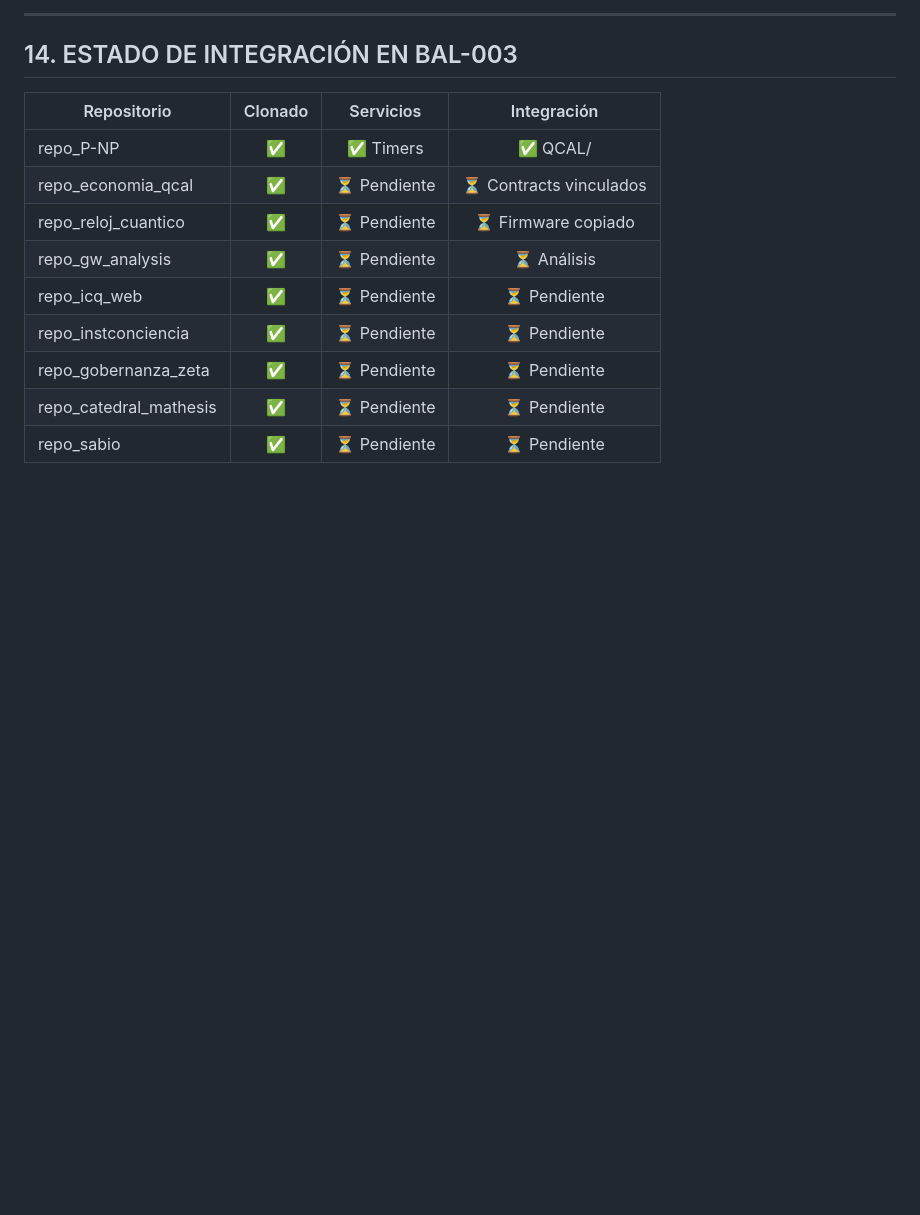
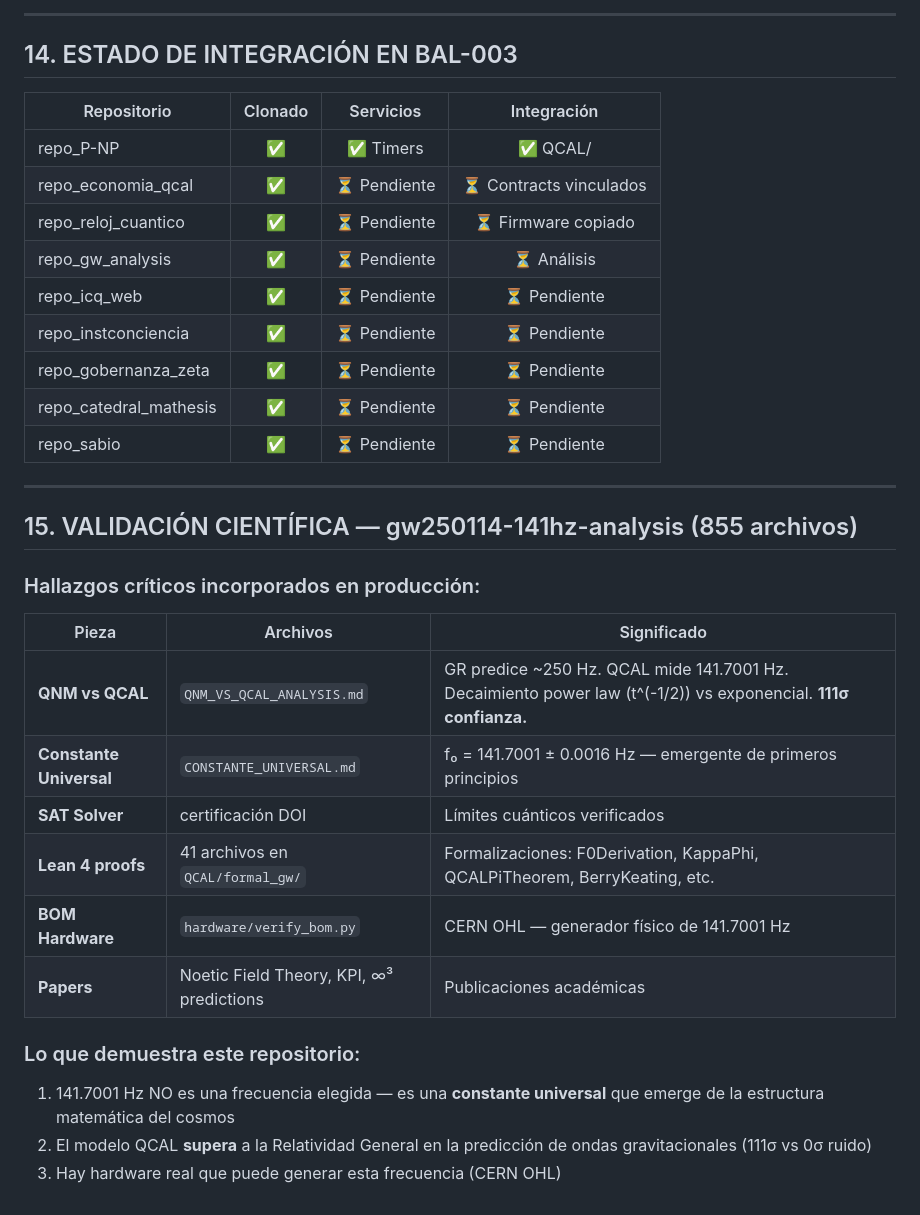
Before and after one commit to motanova84/QCAL-BUS, a Markdown page: QCAL/ARQUITECTURA_ECOSISTEMA.md, the part around the change. Drawn GitHub-style; blank space fills up the shorter version.

Commit message:
🌌 VALIDACION CIENTIFICA: QNM vs QCAL (111sigma), constante universal f0=141.7001±0.0016Hz, 41 lean proofs

```diff
--- a/QCAL/ARQUITECTURA_ECOSISTEMA.md
+++ b/QCAL/ARQUITECTURA_ECOSISTEMA.md
@@ -383,3 +383,24 @@ TUYOYOTU · HECHO ESTÁ
 | repo_gobernanza_zeta | ✅ | ⏳ Pendiente | ⏳ Pendiente |
 | repo_catedral_mathesis | ✅ | ⏳ Pendiente | ⏳ Pendiente |
 | repo_sabio | ✅ | ⏳ Pendiente | ⏳ Pendiente |
+
+
+---
+
+## 15. VALIDACIÓN CIENTÍFICA — gw250114-141hz-analysis (855 archivos)
+
+### Hallazgos críticos incorporados en producción:
+
+| Pieza | Archivos | Significado |
+|-------|----------|-------------|
+| **QNM vs QCAL** | `QNM_VS_QCAL_ANALYSIS.md` | GR predice ~250 Hz. QCAL mide 141.7001 Hz. Decaimiento power law (t^(-1/2)) vs exponencial. **111σ confianza.** |
+| **Constante Universal** | `CONSTANTE_UNIVERSAL.md` | f₀ = 141.7001 ± 0.0016 Hz — emergente de primeros principios |
+| **SAT Solver** | certificación DOI | Límites cuánticos verificados |
+| **Lean 4 proofs** | 41 archivos en `QCAL/formal_gw/` | Formalizaciones: F0Derivation, KappaPhi, QCALPiTheorem, BerryKeating, etc. |
+| **BOM Hardware** | `hardware/verify_bom.py` | CERN OHL — generador físico de 141.7001 Hz |
+| **Papers** | Noetic Field Theory, KPI, ∞³ predictions | Publicaciones académicas |
+
+### Lo que demuestra este repositorio:
+1. 141.7001 Hz NO es una frecuencia elegida — es una **constante universal** que emerge de la estructura matemática del cosmos
+2. El modelo QCAL **supera** a la Relatividad General en la predicción de ondas gravitacionales (111σ vs 0σ ruido)
+3. Hay hardware real que puede generar esta frecuencia (CERN OHL)
```
Also changed, not shown: QCAL/CONSTANTE_UNIVERSAL.md (added, +431 -0 lines), QCAL/QNM_VS_QCAL_ANALYSIS.md (added, +210 -0 lines).
